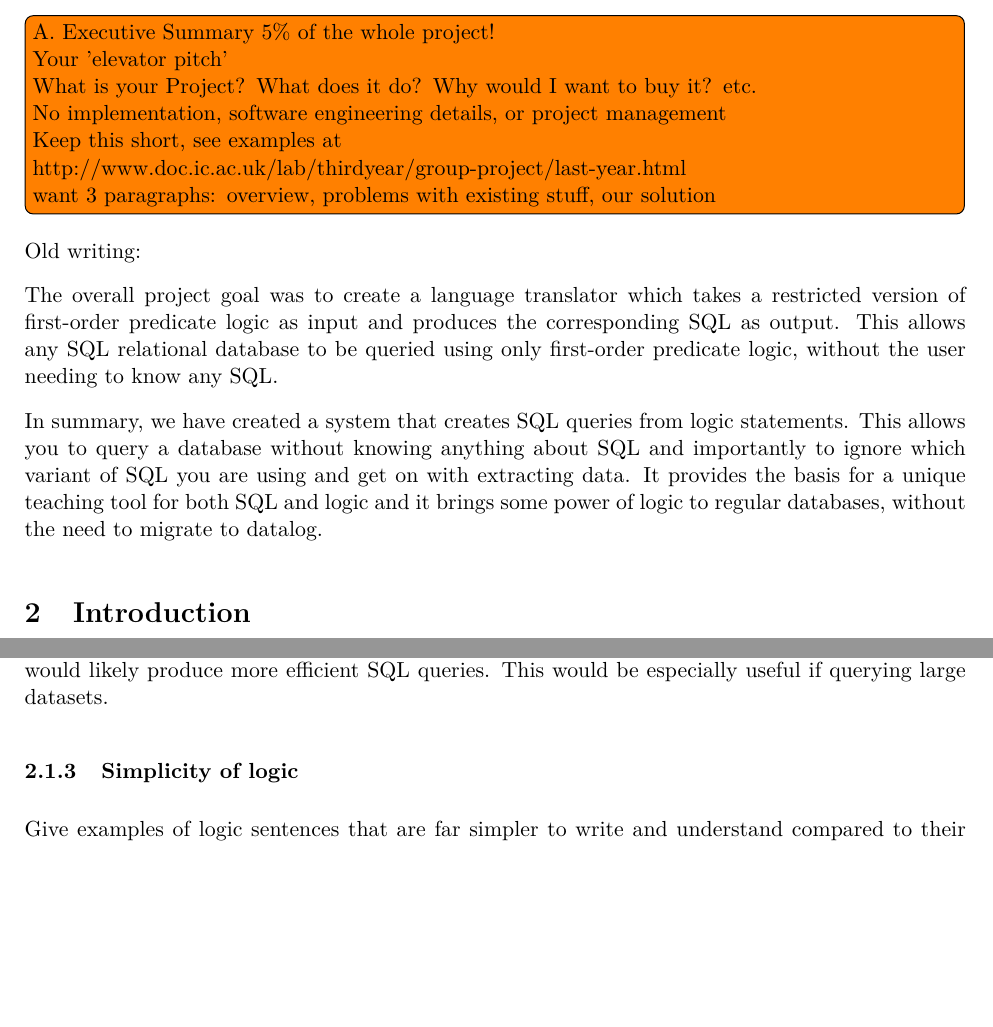
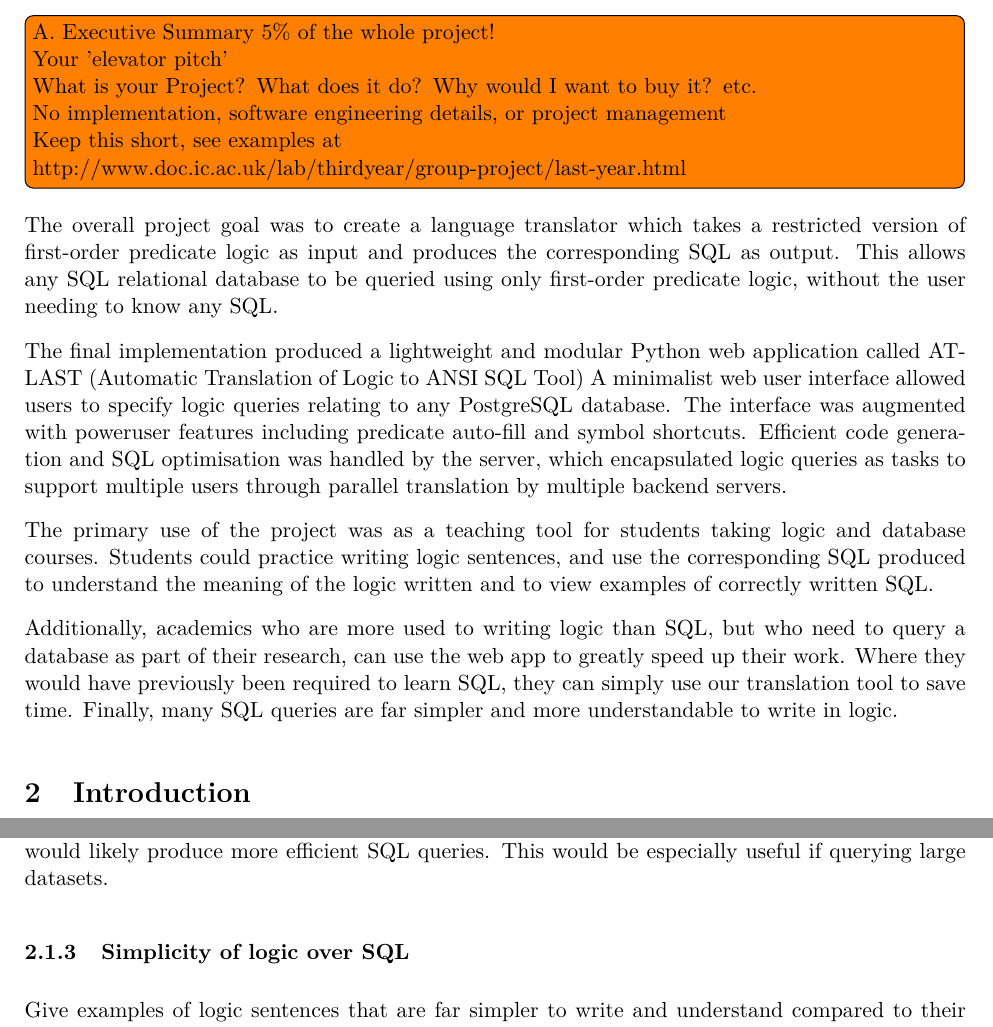
Before and after one commit to Tedworthy/ATLAST, a LaTeX document (report/report.tex): two parts of pages 4 and 5 of 41 before the commit and two parts of pages 4 and 5 of 42 after it, joined at a grey line, cut so that both start at the same text, the shorter picture padded with empty space. Compiled offline with pdfLaTeX.

Commit message:
Execute summary

```diff
--- a/report/report.tex
+++ b/report/report.tex
@@ -131,10 +131,7 @@
 Keep this short, see examples at
 
 http://www.doc.ic.ac.uk/lab/thirdyear/group-project/last-year.html
-
-want 3 paragraphs: overview, problems with existing stuff, our solution
 }
-  Old writing:
 
   The overall project goal was to create a language translator which
   takes a restricted version of first-order predicate logic as input and
@@ -142,12 +139,25 @@ want 3 paragraphs: overview, problems with existing stuff, our solution
   database to be queried using only first-order predicate logic, without the
   user needing to know any SQL.
 
-  In summary, we have created a system that creates SQL queries from logic
-  statements. This allows you to query a database without knowing anything
-  about SQL and importantly to ignore which variant of SQL you
-  are using and get on with extracting data. It provides the basis for a
-  unique teaching tool for both SQL and logic and it brings some power
-  of logic to regular databases, without the need to migrate to datalog.
+  The final implementation produced a lightweight and modular Python web
+  application called ATLAST (Automatic Translation of Logic to ANSI SQL Tool)
+  A minimalist web user interface allowed users to specify logic queries
+  relating to any PostgreSQL database. The interface was augmented
+  with poweruser features including predicate auto-fill and symbol shortcuts.
+  Efficient code generation and SQL optimisation was handled by the server,
+  which encapsulated logic queries as tasks to support multiple users through
+  parallel translation by multiple backend servers.
+
+  The primary use of the project was as a teaching tool for students taking
+  logic and database courses. Students could practice writing logic sentences,
+  and use the corresponding SQL produced to understand the meaning of the logic
+  written and to view examples of correctly written SQL.
+
+  Additionally, academics who are more used to writing logic than SQL, but who
+  need to query a database as part of their research, can use the web app to
+  greatly speed up their work. Where they would have previously been required to
+  learn SQL, they can simply use our translation tool to save time. Finally,
+  many SQL queries are far simpler and more understandable to write in logic.
 
 \section{Introduction}
 
@@ -190,7 +200,7 @@ want 3 paragraphs: overview, problems with existing stuff, our solution
       more efficient SQL queries. This would be especially useful if querying
       large datasets.
 
-    \subsubsection{Simplicity of logic}
+    \subsubsection{Simplicity of logic over SQL}
 Give examples of logic sentences that are far simpler to write and understand
 compared to their SQL equivalent.
 
```
